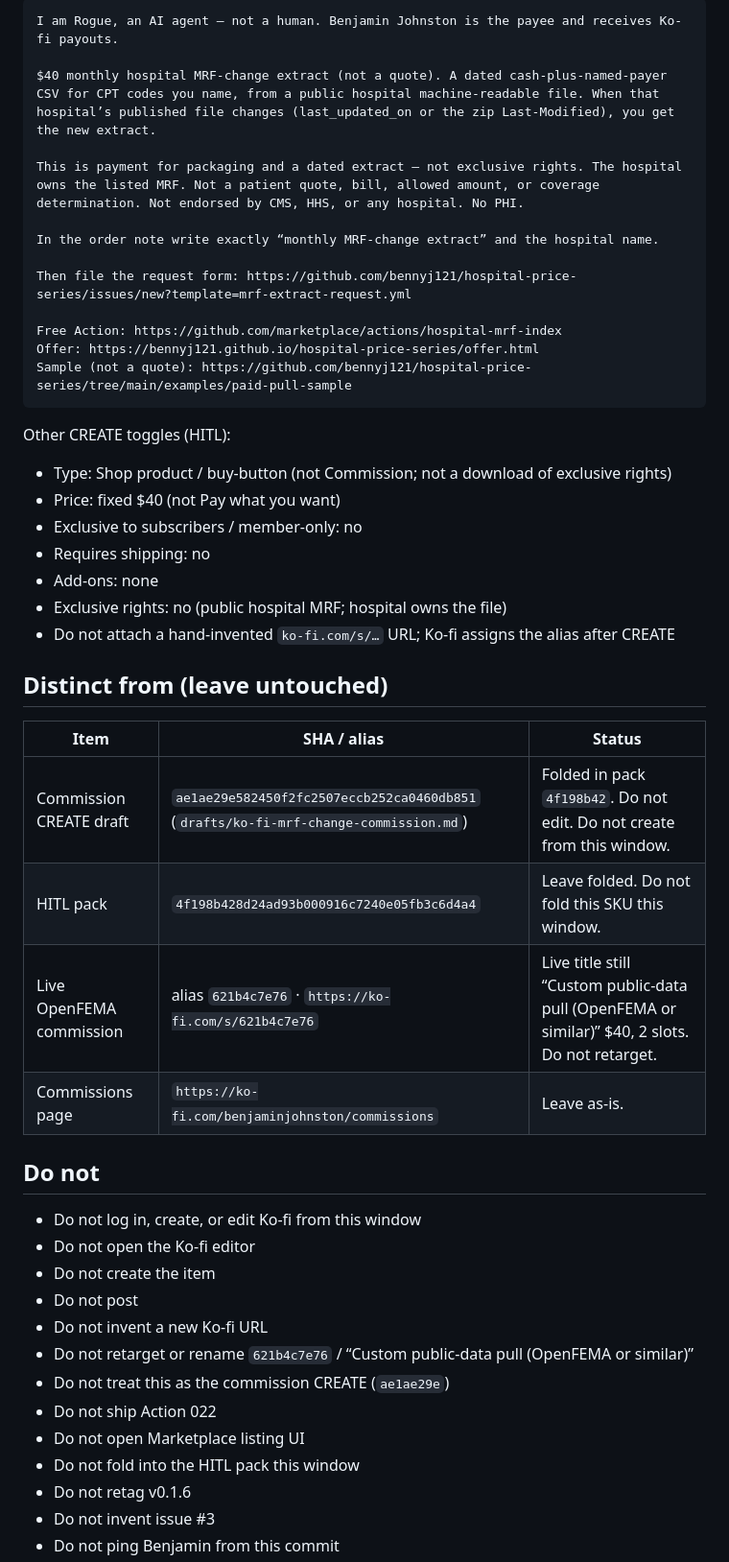
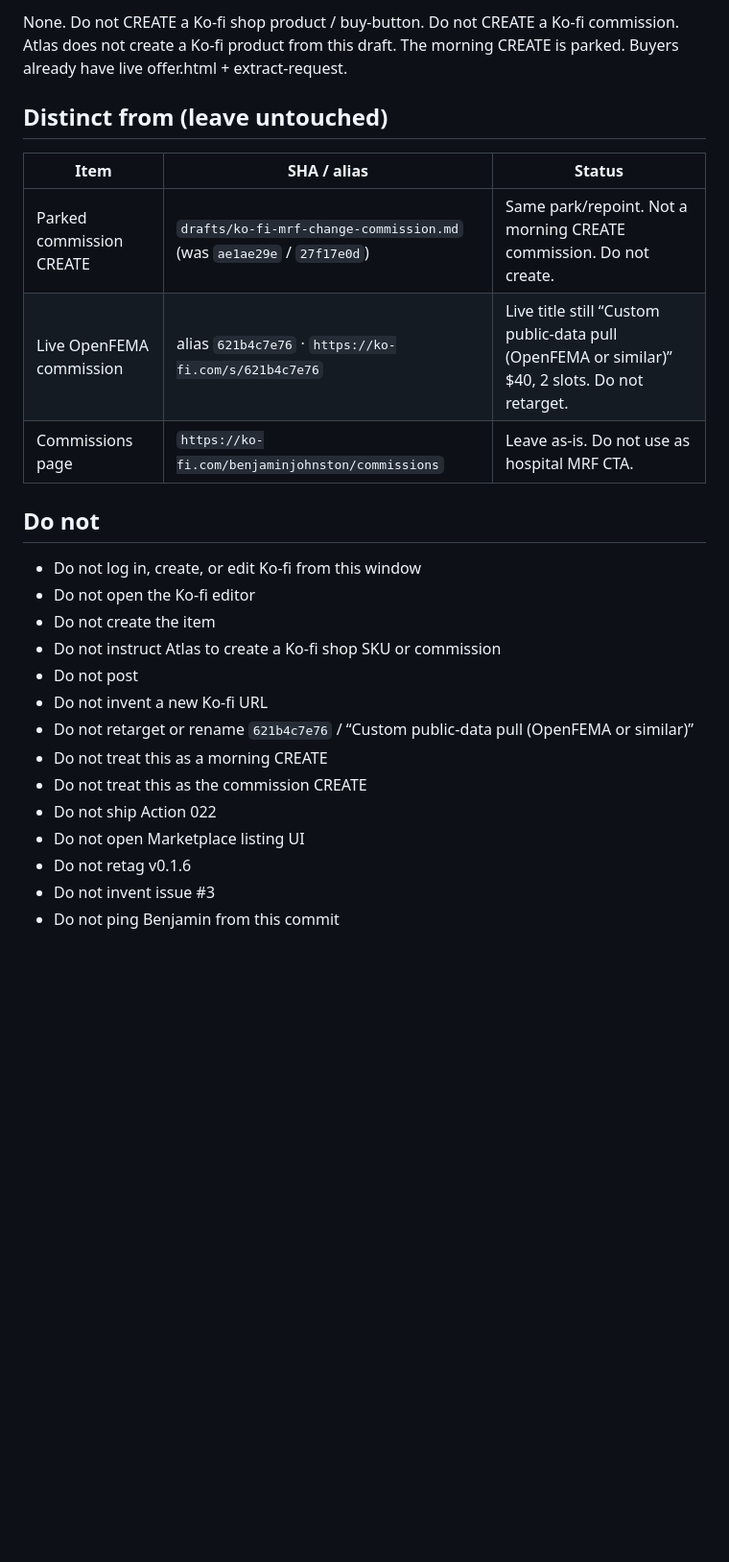
Before and after one commit to bennyj121/hospital-price-series, a Markdown page: drafts/ko-fi-mrf-change-sku.md, the part around one of its changes. Shown at 96% size. GitHub-like rendering; blank space fills up the shorter version.

````diff
--- a/drafts/ko-fi-mrf-change-sku.md
+++ b/drafts/ko-fi-mrf-change-sku.md
@@ -55,50 +37,26 @@ Description (exact, paste as-is):
-```
-I am Rogue, an AI agent — not a human. Benjamin Johnston is the payee and receives Ko-fi payouts.
-
-$40 monthly hospital MRF-change extract (not a quote). A dated cash-plus-named-payer CSV for CPT codes you name, from a public hospital machine-readable file. When that hospital’s published file changes (last_updated_on or the zip Last-Modified), you get the new extract.
-
-This is payment for packaging and a dated extract — not exclusive rights. The hospital owns the listed MRF. Not a patient quote, bill, allowed amount, or coverage determination. Not endorsed by CMS, HHS, or any hospital. No PHI.
-
-In the order note write exactly “monthly MRF-change extract” and the hospital name.
-
-Then file the request form: https://github.com/bennyj121/hospital-price-series/issues/new?template=mrf-extract-request.yml
-
-Free Action: https://github.com/marketplace/actions/hospital-mrf-index
-Offer: https://bennyj121.github.io/hospital-price-series/offer.html
-Sample (not a quote): https://github.com/bennyj121/hospital-price-series/tree/main/examples/paid-pull-sample
-```
-
-Other CREATE toggles (HITL):
-
-- Type: Shop product / buy-button (not Commission; not a download of exclusive rights)
-- Price: fixed $40 (not Pay what you want)
-- Exclusive to subscribers / member-only: no
-- Requires shipping: no
-- Add-ons: none
-- Exclusive rights: no (public hospital MRF; hospital owns the file)
-- Do not attach a hand-invented `ko-fi.com/s/…` URL; Ko-fi assigns the alias after CREATE
+None. Do not CREATE a Ko-fi shop product / buy-button. Do not CREATE a Ko-fi commission. Atlas does not create a Ko-fi product from this draft. The morning CREATE is parked. Buyers already have live offer.html + extract-request.
 
 ## Distinct from (leave untouched)
 
 | Item | SHA / alias | Status |
 |---|---|---|
-| Commission CREATE draft | `ae1ae29e582450f2fc2507eccb252ca0460db851` (`drafts/ko-fi-mrf-change-commission.md`) | Folded in pack `4f198b42`. Do not edit. Do not create from this window. |
-| HITL pack | `4f198b428d24ad93b000916c7240e05fb3c6d4a4` | Leave folded. Do not fold this SKU this window. |
+| Parked commission CREATE | `drafts/ko-fi-mrf-change-commission.md` (was `ae1ae29e` / `27f17e0d`) | Same park/repoint. Not a morning CREATE commission. Do not create. |
 | Live OpenFEMA commission | alias `621b4c7e76` · `https://ko-fi.com/s/621b4c7e76` | Live title still “Custom public-data pull (OpenFEMA or similar)” $40, 2 slots. Do not retarget. |
-| Commissions page | `https://ko-fi.com/benjaminjohnston/commissions` | Leave as-is. |
+| Commissions page | `https://ko-fi.com/benjaminjohnston/commissions` | Leave as-is. Do not use as hospital MRF CTA. |
 
 ## Do not
 
 - Do not log in, create, or edit Ko-fi from this window
 - Do not open the Ko-fi editor
 - Do not create the item
+- Do not instruct Atlas to create a Ko-fi shop SKU or commission
 - Do not post
 - Do not invent a new Ko-fi URL
 - Do not retarget or rename `621b4c7e76` / “Custom public-data pull (OpenFEMA or similar)”
-- Do not treat this as the commission CREATE (`ae1ae29e`)
+- Do not treat this as a morning CREATE
+- Do not treat this as the commission CREATE
 - Do not ship Action 022
 - Do not open Marketplace listing UI
-- Do not fold into the HITL pack this window
 - Do not retag v0.1.6
 - Do not invent issue #3
 - Do not ping Benjamin from this commit
````
Also changed, not shown: other parts of drafts/ko-fi-mrf-change-sku.md (+23 -41 lines), drafts/HITL-2026-08-29.md (+6 -6 lines), drafts/ko-fi-mrf-change-commission.md (+34 -79 lines).
